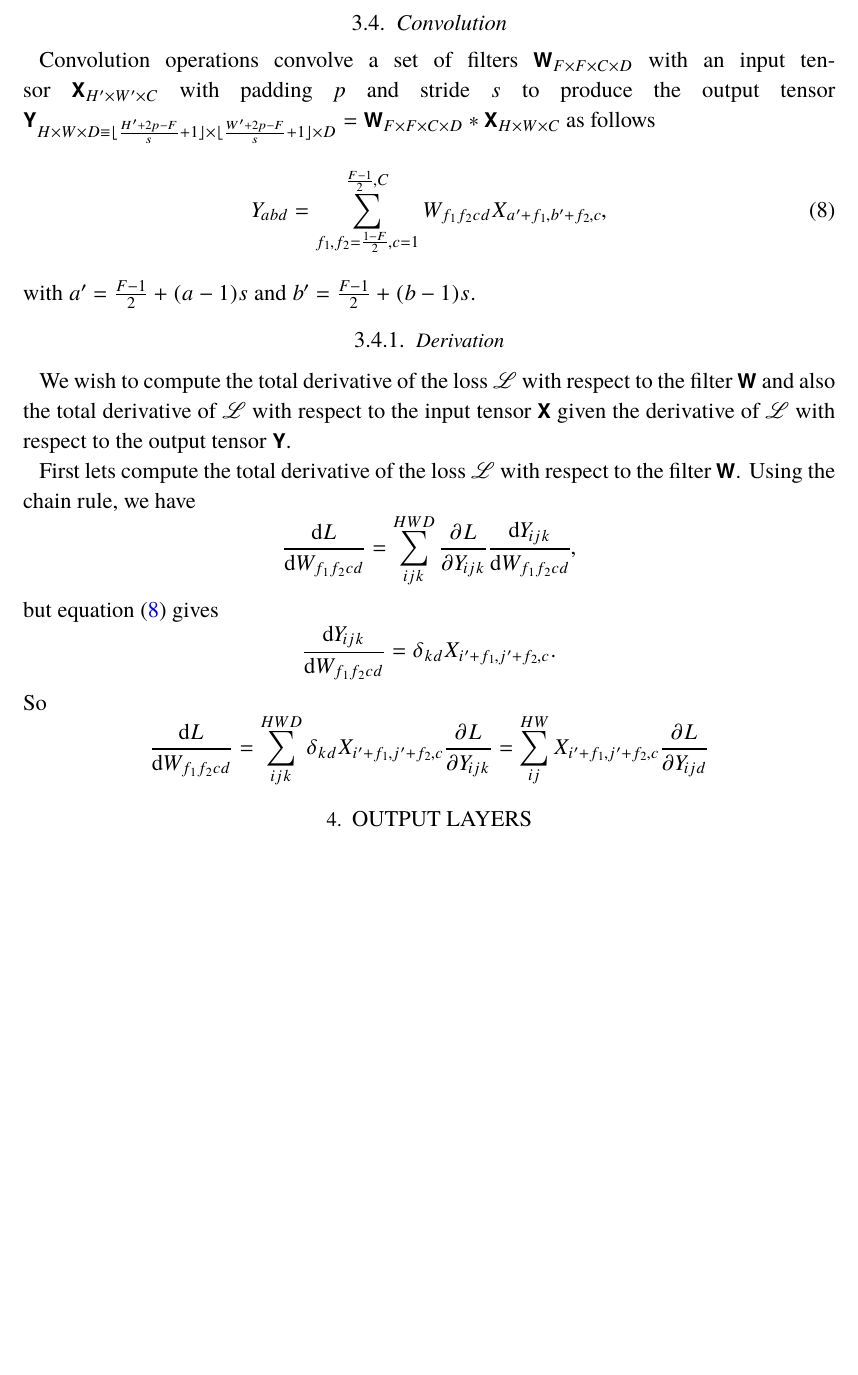
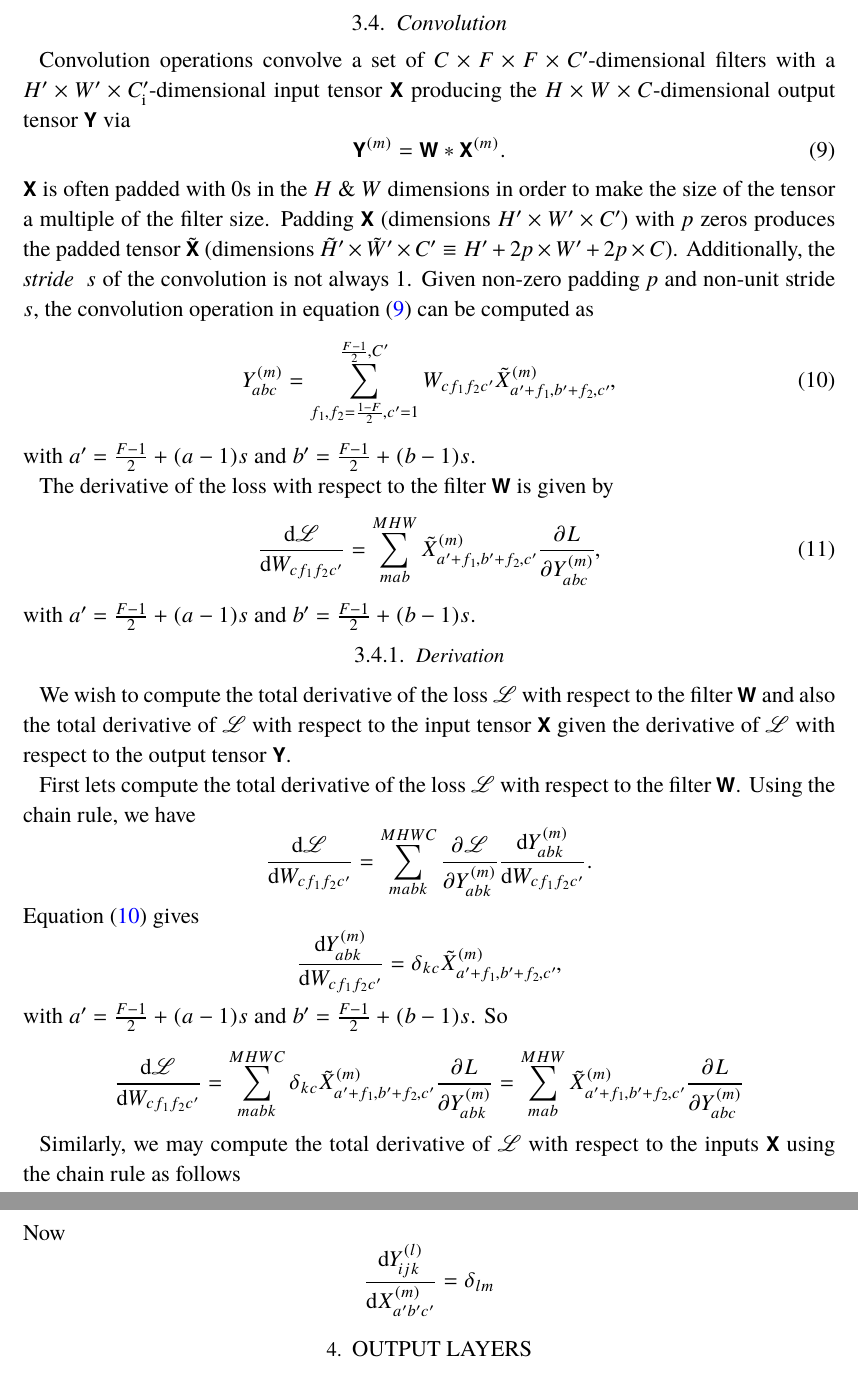
Before and after one commit to AstroVPK/MathematicsofDeepLearning, a LaTeX paper (MathematicsOfDeepLearning.tex): part of page 5 of 7 before the commit and two parts of pages 5 and 6 of 8 after it, the two joined at a grey line, cut so that both start at the same text, the shorter picture padded with empty space. The pictures show the PDF file MathematicsOfDeepLearning.pdf that the author committed with the source.

Commit message:
Updated text

```diff
--- a/MathematicsOfDeepLearning.tex
+++ b/MathematicsOfDeepLearning.tex
@@ -339,24 +339,28 @@ Q.E.D.
 
 Convolutional layers usually include a bias term of the following form -
 \begin{equation} \label{eq:convbias}
-  Z^{[l](m)}_{hwc} = Y^{[l-1](m)}_{hwc} + b^{[l]}_{c},
+  \mathbfss{Z}^{(m)} = \mathbfss{Y}^{(m)} + \mathbfit{b},
+\end{equation}
+i.e.
+\begin{equation} \label{eq:convbias}
+  Z^{(m)}_{hwc} = Y^{(m)}_{hwc} + b_{c},
 \end{equation}
 where the same bias is applied to each pixel within the same channel i.e. equation \eqref{eq:convbias} expands to $H \times W$ equations by Einstein's summation convention. The derivative of the loss with respect to the bias terms are given by
 \begin{equation} \label{eq:gradconvbias}
-  \frac{\uderivative \mathscr{L}}{\uderivative b^{[l]}_{c}} = \sum_{a, i, j = 1}^{M, H, W} \frac{\partial \mathscr{L}}{\partial Z^{[l](a)}_{ijc}},
+  \frac{\uderivative \mathscr{L}}{\uderivative b_{c}} = \sum_{a, i, j = 1}^{M, H, W} \frac{\partial \mathscr{L}}{\partial Z^{(a)}_{ijc}},
 \end{equation}
 while the derivative of the loss with respect to the inputs are given by
 \begin{equation} \label{eq:propconvbias}
-  \frac{\uderivative \mathscr{L}}{\uderivative Y^{[l-1](m)}_{hwc}} = \frac{\partial \mathscr{L}}{\partial  Z^{[l](m)}_{hwc}}
+  \frac{\uderivative \mathscr{L}}{\uderivative Y^{(m)}_{hwc}} = \frac{\partial \mathscr{L}}{\partial  Z^{(m)}_{hwc}}
 \end{equation}
 
 \subsubsection{Derivation}
 First, consider the derivative of the loss with respect to the bias. By the chain rule, we have
 \begin{equation*}
-  \frac{\uderivative \mathscr{L}}{\uderivative b^{[l]}_{c}} = \sum_{a, i, j, k = 1}^{M, H, W, C} \frac{\partial \mathscr{L}}{\partial Z^{[l](a)}_{ijk}} \frac{\uderivative Z^{[l](a)}_{ijk}}{\uderivative b^{[l]}_{c}}.
+  \frac{\uderivative \mathscr{L}}{\uderivative b_{c}} = \sum_{a, i, j, k = 1}^{M, H, W, C} \frac{\partial \mathscr{L}}{\partial Z^{(a)}_{ijk}} \frac{\uderivative Z^{(a)}_{ijk}}{\uderivative b_{c}}.
 \end{equation*}
 Notice that
 \begin{equation*}
-  \frac{\uderivative Z^{[l](a)}_{ijk}}{\uderivative b^{[l]}_{c}} = \delta_{kc},
+  \frac{\uderivative Z^{(a)}_{ijk}}{\uderivative b_{c}} = \delta_{kc},
 \end{equation*} so that
 \begin{equation*}
@@ -380,9 +384,19 @@ Q.E.D.
 
 \subsection{Convolution} \label{sec:conv}
 
-Convolution operations convolve a set of filters $\mathbfss{W}_{F \times F \times C \times D}$ with an input tensor $\mathbfss{X}_{H' \times W' \times C}$ with padding $p$ and stride $s$ to produce the output tensor $\mathbfss{Y}_{H \times W \times D \equiv \lfloor \frac{H' + 2p - F}{s} + 1\rfloor \times \lfloor \frac{W' + 2p - F}{s} + 1\rfloor \times D} = \mathbfss{W}_{F \times F \times C \times D} \ast \mathbfss{X}_{H \times W \times C}$ as follows
+Convolution operations convolve a set of $C \times F \times F \times C'$-dimensional filters with a $H' \times W' \times C'_{\mathrm{i}}$-dimensional input tensor $\mathbfss{X}$ producing the $H \times W \times C$-dimensional output tensor $\mathbfss{Y}$ via
+\begin{equation}\label{eq:convtensorial}
+  \mathbfss{Y}^{(m)} = \mathbfss{W} \ast \mathbfss{X}^{(m)}.
+\end{equation}
+$\mathbfss{X}$ is often padded with $0$s in the $H$ \& $W$ dimensions in order to make the size of the tensor a multiple of the filter size. Padding $\mathbfss{X}$ (dimensions $H' \times W' \times C'$) with $p$ zeros produces the padded tensor $\tilde{\mathbfss{X}}$ (dimensions $\tilde{H}' \times \tilde{W}' \times C' \equiv H' + 2p \times W' + 2p \times C$). Additionally, the {\it stride } $s$ of the convolution is not always $1$. Given non-zero padding $p$ and non-unit stride $s$, the convolution operation in equation \eqref{eq:convtensorial} can be computed as
 \begin{equation} \label{eq:conv}
-  Y_{abd} = \sum^{\frac{F-1}{2},C}_{f_{1},f_{2} = \frac{1-F}{2}, c = 1} W_{f_{1}f_{2}cd} X_{a'+f_{1}, b'+f_{2},c},
+  Y^{(m)}_{abc} = \sum^{\frac{F-1}{2},C'}_{f_{1},f_{2} = \frac{1-F}{2}, c' = 1} W_{cf_{1}f_{2}c'} \tilde{X}^{(m)}_{a'+f_{1}, b'+f_{2},c'},
+\end{equation}
+with $a' = \frac{F - 1}{2} + (a - 1)s$ and $b' = \frac{F - 1}{2} + (b - 1)s$.
+
+The derivative of the loss with respect to the filter $\mathbfss{W}$ is given by
+\begin{equation}
+  \frac{\uderivative \mathscr{L}}{\uderivative W_{cf_{1}f_{2}c'}} = \sum_{mab}^{MHW} \tilde{X}^{(m)}_{a' + f_{1}, b' + f_{2}, c'} \frac{\partial L}{\partial Y^{(m)}_{abc}},
 \end{equation}
 with $a' = \frac{F - 1}{2} + (a - 1)s$ and $b' = \frac{F - 1}{2} + (b - 1)s$.
 
@@ -392,15 +406,24 @@ We wish to compute the total derivative of the loss $\mathscr{L}$ with respect t
 
 First lets compute the total derivative of the loss $\mathscr{L}$ with respect to the filter $\mathbfss{W}$. Using the chain rule, we have
 \begin{equation*}
-  \frac{\uderivative L}{\uderivative W_{f_{1}f_{2}cd}} = \sum_{ijk}^{HWD} \frac{\partial L}{\partial Y_{ijk}} \frac{\uderivative Y_{ijk}}{\uderivative W_{f_{1}f_{2}cd}},
+  \frac{\uderivative \mathscr{L}}{\uderivative W_{cf_{1}f_{2}c'}} = \sum_{mabk}^{MHWC} \frac{\partial \mathscr{L}}{\partial Y^{(m)}_{abk}} \frac{\uderivative Y^{(m)}_{abk}}{\uderivative W_{cf_{1}f_{2}c'}}.
 \end{equation*}
-but equation \eqref{eq:conv} gives
+Equation \eqref{eq:conv} gives
 \begin{equation*}
-  \frac{\uderivative Y_{ijk}}{\uderivative W_{f_{1}f_{2}cd}} = \delta_{kd} X_{i' + f_{1}, j' + f_{2}, c}.
+  \frac{\uderivative Y^{(m)}_{abk}}{\uderivative W_{cf_{1}f_{2}c'}} = \delta_{kc} \tilde{X}^{(m)}_{a' + f_{1}, b' + f_{2}, c'},
 \end{equation*}
-So
+with $a' = \frac{F - 1}{2} + (a - 1)s$ and $b' = \frac{F - 1}{2} + (b - 1)s$. So
 \begin{equation*}
-  \frac{\uderivative L}{\uderivative W_{f_{1}f_{2}cd}} = \sum_{ijk}^{HWD} \delta_{kd} X_{i' + f_{1}, j' + f_{2}, c} \frac{\partial L}{\partial Y_{ijk}}  = \sum_{ij}^{HW} X_{i' + f_{1}, j' + f_{2}, c} \frac{\partial L}{\partial Y_{ijd}}
+  \frac{\uderivative \mathscr{L}}{\uderivative W_{cf_{1}f_{2}c'}} = \sum_{mabk}^{MHWC} \delta_{kc} \tilde{X}^{(m)}_{a' + f_{1}, b' + f_{2}, c'} \frac{\partial L}{\partial Y^{(m)}_{abk}} = \sum_{mab}^{MHW} \tilde{X}^{(m)}_{a' + f_{1}, b' + f_{2}, c'} \frac{\partial L}{\partial Y^{(m)}_{abc}}
+\end{equation*}
+
+Similarly, we may compute the total derivative of $\mathscr{L}$ with respect to the inputs $\mathbfss{X}$ using the chain rule as follows
+\begin{equation*}
+  \frac{\uderivative \mathscr{L}}{\uderivative X^{(m)}_{a'b'c'}} = \sum_{lijk}^{MHWC} \frac{\partial \mathscr{L}}{\partial Y^{(l)}_{ijk}} \frac{\uderivative Y^{(l)}_{ijk}}{\uderivative X^{(m)}_{a'b'c'}}.
+\end{equation*}
+Now
+\begin{equation*}
+  \frac{\uderivative Y^{(l)}_{ijk}}{\uderivative X^{(m)}_{a'b'c'}} = \delta_{lm}
 \end{equation*}
 
 \section{Output Layers} \label{sec:out}
```
Also changed, not shown: MathematicsOfDeepLearning.pdf, MathematicsOfDeepLearning.tex (8 more changed lines).
